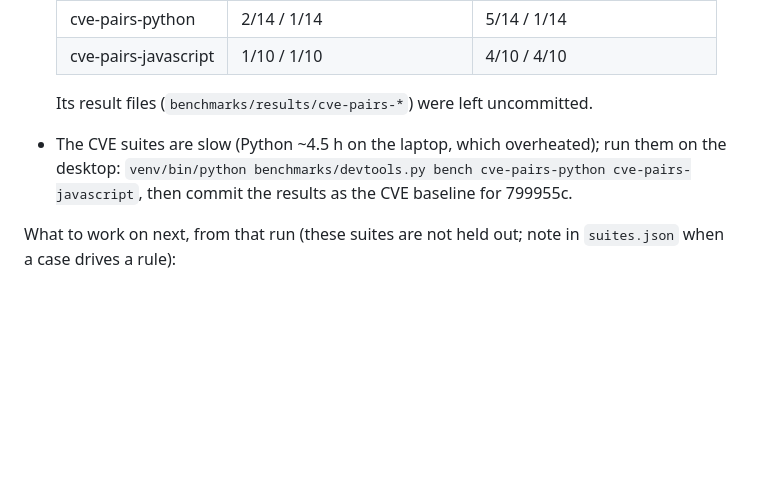
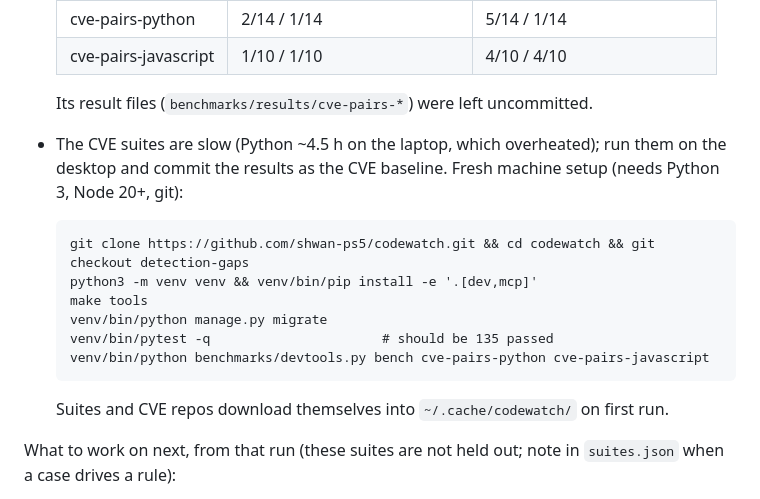
Before and after one commit to shwan-ps5/codewatch, a Markdown page: PLAN.md, the part around the change. Drawn GitHub-style; blank space fills up the shorter version.

Commit message:
Plan: desktop setup steps
Co-Authored-By: Claude Opus 5.5 <noreply@anthropic.com>

````diff
--- a/PLAN.md
+++ b/PLAN.md
@@ -53,9 +53,19 @@ SecurityEval misses are design flaws or plain functions with no request source.
   | cve-pairs-javascript | 1/10 / 1/10 | 4/10 / 4/10 |
 
   Its result files (`benchmarks/results/cve-pairs-*`) were left uncommitted.
-- The CVE suites are slow (Python ~4.5 h on the laptop, which overheated); run them on the desktop:
-  `venv/bin/python benchmarks/devtools.py bench cve-pairs-python cve-pairs-javascript`, then commit the results
-  as the CVE baseline for 799955c.
+- The CVE suites are slow (Python ~4.5 h on the laptop, which overheated); run them on the desktop and commit
+  the results as the CVE baseline. Fresh machine setup (needs Python 3, Node 20+, git):
+
+  ```
+  git clone https://github.com/shwan-ps5/codewatch.git && cd codewatch && git checkout detection-gaps
+  python3 -m venv venv && venv/bin/pip install -e '.[dev,mcp]'
+  make tools
+  venv/bin/python manage.py migrate
+  venv/bin/pytest -q                      # should be 135 passed
+  venv/bin/python benchmarks/devtools.py bench cve-pairs-python cve-pairs-javascript
+  ```
+
+  Suites and CVE repos download themselves into `~/.cache/codewatch/` on first run.
 
 What to work on next, from that run (these suites are not held out; note in `suites.json` when a case drives a
 rule):
````
